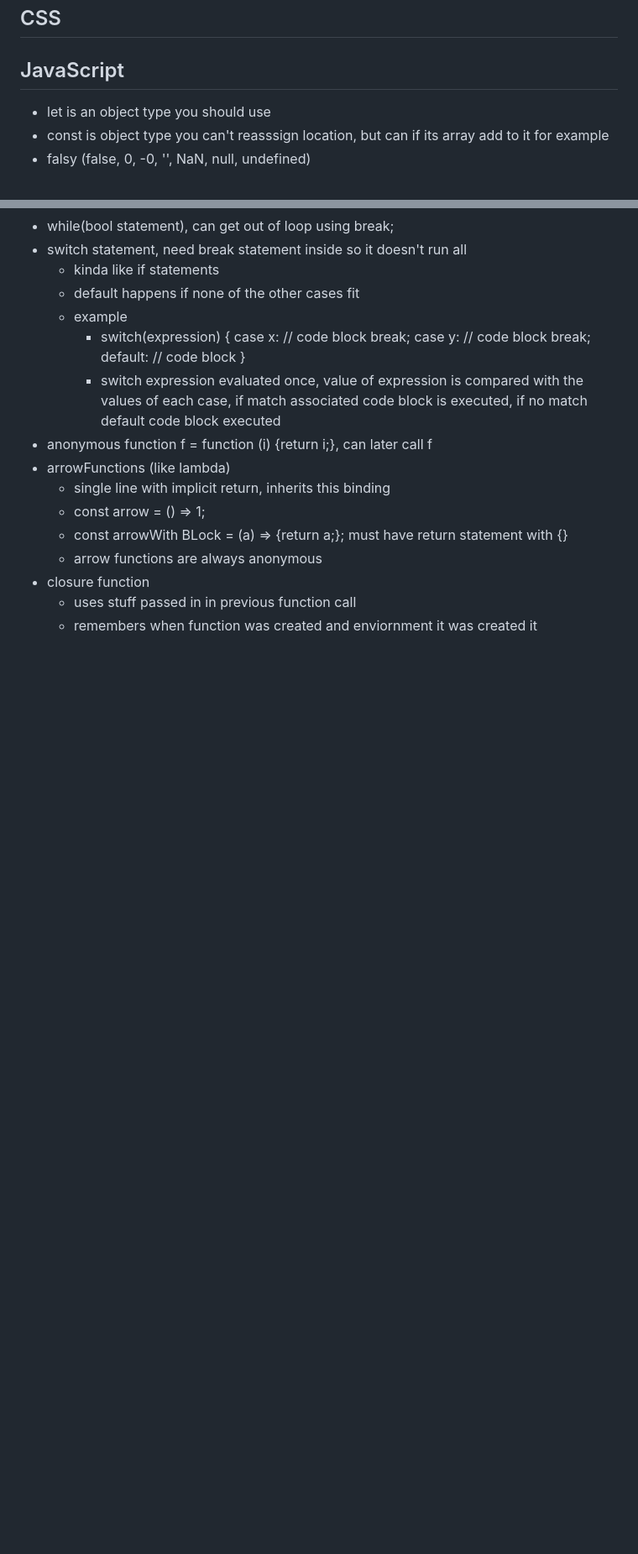
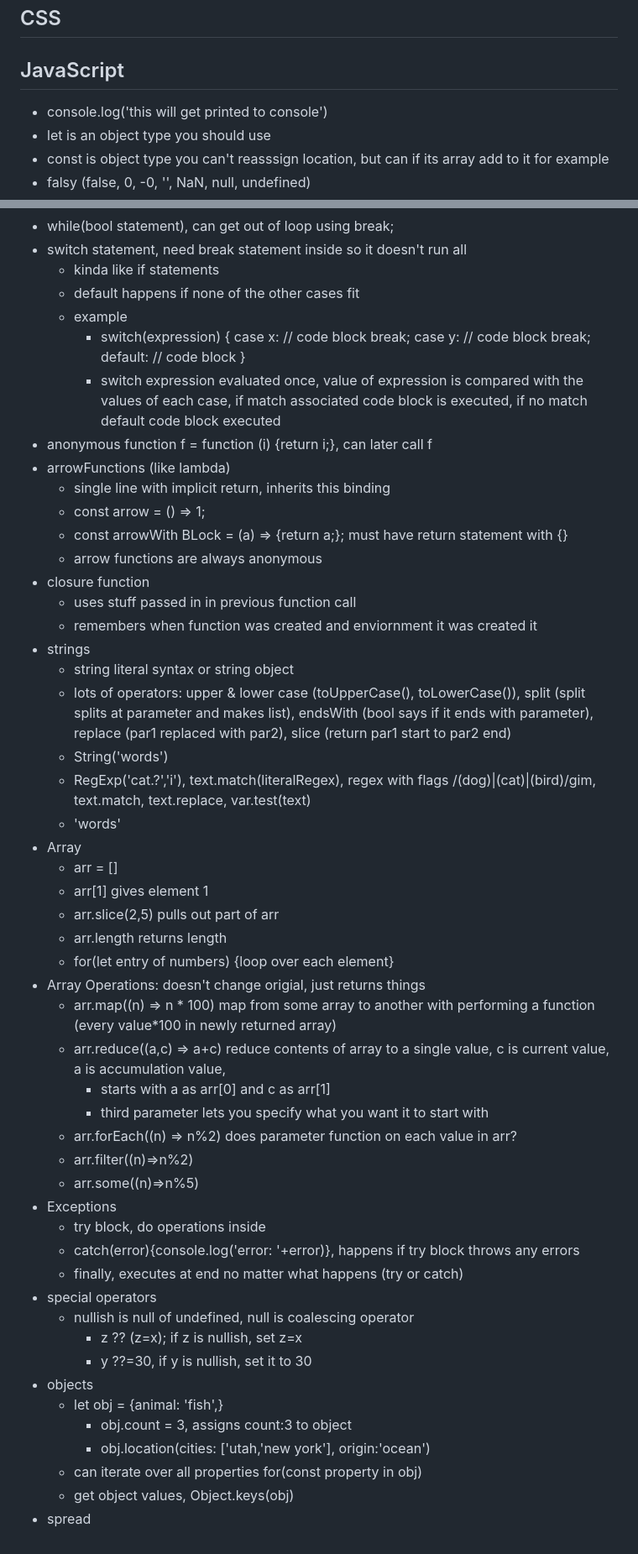
Before and after one commit to twins4holly/startup, a Markdown page: notes.md, 2 parts joined by grey strips. Shown: that part at 84% size. GitHub-like rendering; blank space fills up the shorter version.

Commit message:
2/14 class javascript notes

```diff
--- a/notes.md
+++ b/notes.md
@@ -47,6 +47,7 @@ Notes mostly based off CS 260 stuff
 ## CSS
 
 ## JavaScript
+- console.log('this will get printed to console')
 - let is an object type you should use
 - const is object type you can't reasssign location, but can if its array add to it for example
 - falsy (false, 0, -0, '', NaN, null, undefined)
@@ -78,3 +79,38 @@ Notes mostly based off CS 260 stuff
 - closure function
   - uses stuff passed in in previous function call
   - remembers when function was created and enviornment it was created it
+- strings
+  - string literal syntax or string object
+  - lots of operators: upper & lower case (toUpperCase(), toLowerCase()), split (split splits at parameter and makes list), endsWith (bool says if it ends with parameter), replace (par1 replaced with par2), slice (return par1 start to par2 end)
+  - String('words')
+  - RegExp('cat.?','i'), text.match(literalRegex), regex with flags /(dog)|(cat)|(bird)/gim, text.match, text.replace, var.test(text)
+  - 'words'
+- Array
+  - arr = []
+  - arr[1] gives element 1
+  - arr.slice(2,5) pulls out part of arr
+  - arr.length returns length
+  - for(let entry of numbers) {loop over each element}
+- Array Operations: doesn't change origial, just returns things
+  - arr.map((n) => n * 100) map from some array to another with performing a function (every value*100 in newly returned array)
+  - arr.reduce((a,c) => a+c) reduce contents of array to a single value, c is current value, a is accumulation value,
+    - starts with a as arr[0] and c as arr[1]
+    - third parameter lets you specify what you want it to start with
+  - arr.forEach((n) => n%2) does parameter function on each value in arr?
+  - arr.filter((n)=>n%2)
+  - arr.some((n)=>n%5)
+- Exceptions
+  - try block, do operations inside
+  - catch(error){console.log('error: '+error)}, happens if try block throws any errors
+  - finally, executes at end no matter what happens (try or catch)
+- special operators
+  - nullish is null of undefined, null is coalescing operator
+    - z ?? (z=x); if z is nullish, set z=x
+    - y ??=30, if y is nullish, set it to 30
+- objects
+  - let obj = {animal: 'fish',}
+    - obj.count = 3, assigns count:3 to object
+    - obj.location(cities: ['utah,'new york'], origin:'ocean')
+  - can iterate over all properties for(const property in obj)
+  - get object values, Object.keys(obj)
+- spread
```
